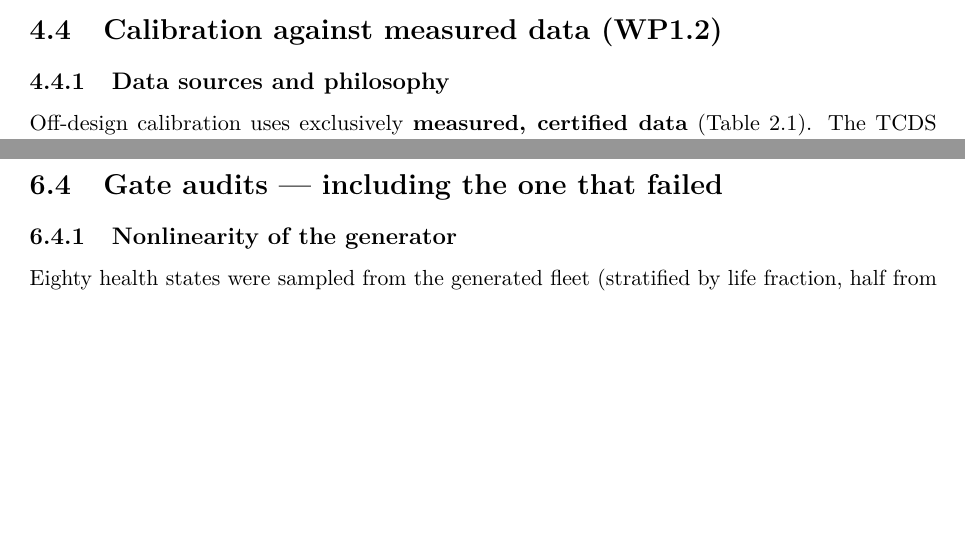
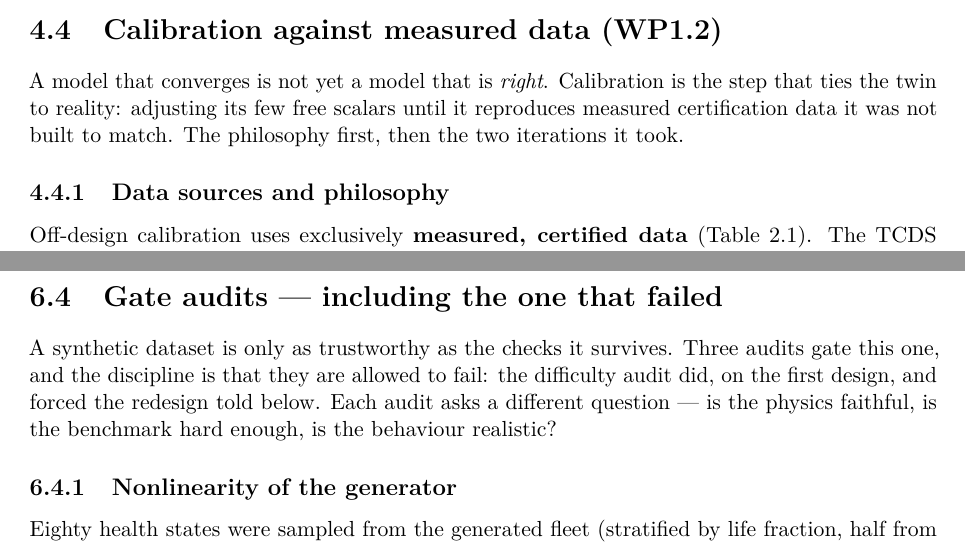
Before and after one commit to cedarcreeks/EHMbrAIn, a LaTeX thesis (paper/report/report.tex, which reads paper/report/chapters/04-engine-model.tex, paper/report/chapters/05-synthetic-fleet.tex): two parts of pages 29 and 44 of 96, joined at a grey line, cut so that both start at the same text, the shorter picture padded with empty space. Compiled offline with pdfLaTeX.

Commit message:
F-FLOW batch 2: bridge the subsection-cold-starts in ch4/ch5
Sections that dived straight into a \subsection now open with a framing
sentence:
- ch4 'Calibration' - 'a model that converges is not yet a model that is
  right' before the data-sources subsection
- ch4 'Influence coefficient matrix' - frames the fault->symptom map as
  the last F1 artifact before the injection subsection
- ch5 'Gate audits' - 'a synthetic dataset is only as trustworthy as the
  checks it survives; the discipline is they may fail' before the
  nonlinearity subsection
Prose only. 96 pages, 0 errors, 0 overfull. Tests: 37 green.

```diff
--- a/paper/report/chapters/04-engine-model.tex
+++ b/paper/report/chapters/04-engine-model.tex
@@ -110,6 +110,11 @@ consistency check.
 
 \section{Calibration against measured data (WP1.2)}
 \label{sec:calibration}
+
+A model that converges is not yet a model that is \emph{right}. Calibration is the step that
+ties the twin to reality: adjusting its few free scalars until it reproduces measured
+certification data it was not built to match. The philosophy first, then the two iterations
+it took.
 
 \subsection{Data sources and philosophy}
 
--- a/paper/report/chapters/05-synthetic-fleet.tex
+++ b/paper/report/chapters/05-synthetic-fleet.tex
@@ -182,6 +182,11 @@ dataset.
 \section{Gate audits --- including the one that failed}
 \label{sec:audits}
 
+A synthetic dataset is only as trustworthy as the checks it survives. Three audits gate this
+one, and the discipline is that they are allowed to fail: the difficulty audit did, on the
+first design, and forced the redesign told below. Each audit asks a different question ---
+is the physics faithful, is the benchmark hard enough, is the behaviour realistic?
+
 \subsection{Nonlinearity of the generator}
 \label{sec:audit-nonlin}
 
```
Also changed, not shown: paper/report/report.pdf, paper/report/chapters/04-engine-model.tex (5 more changed lines).
